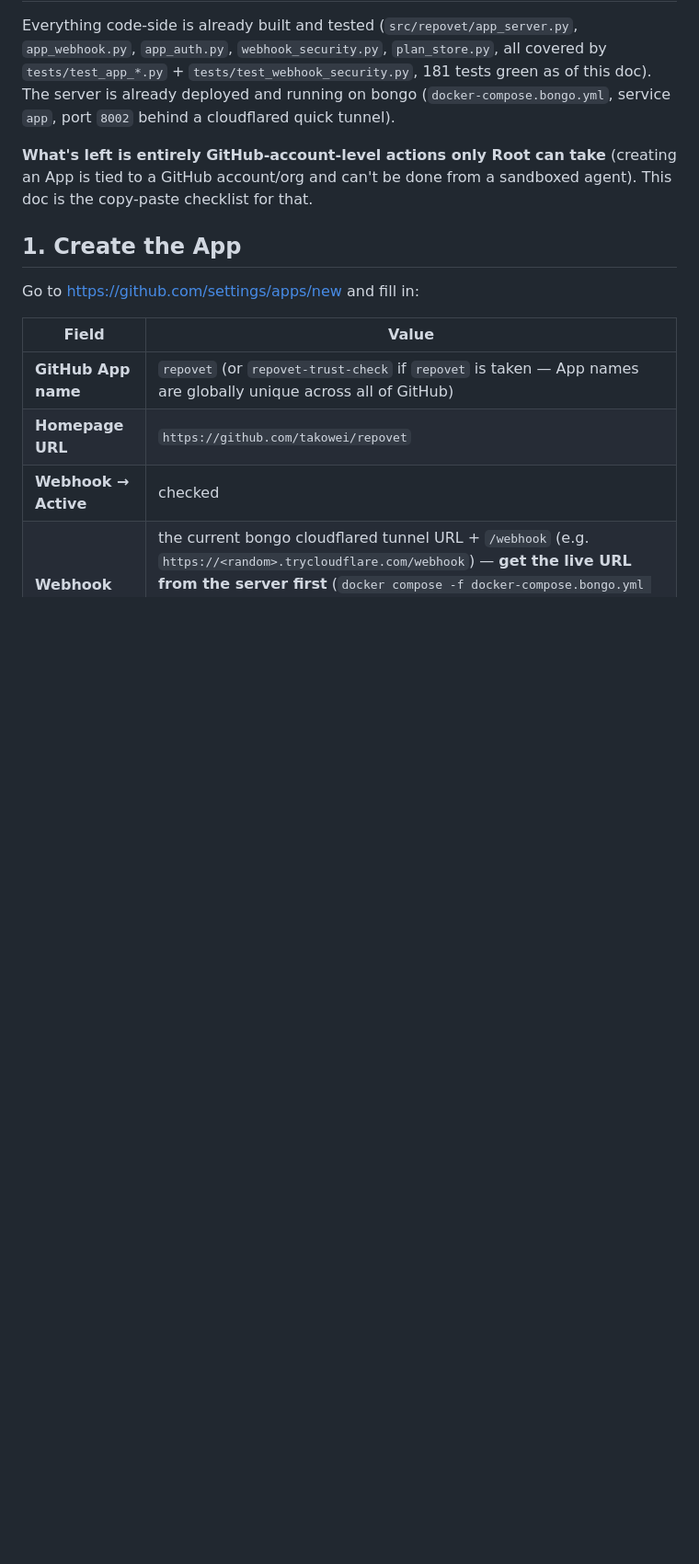
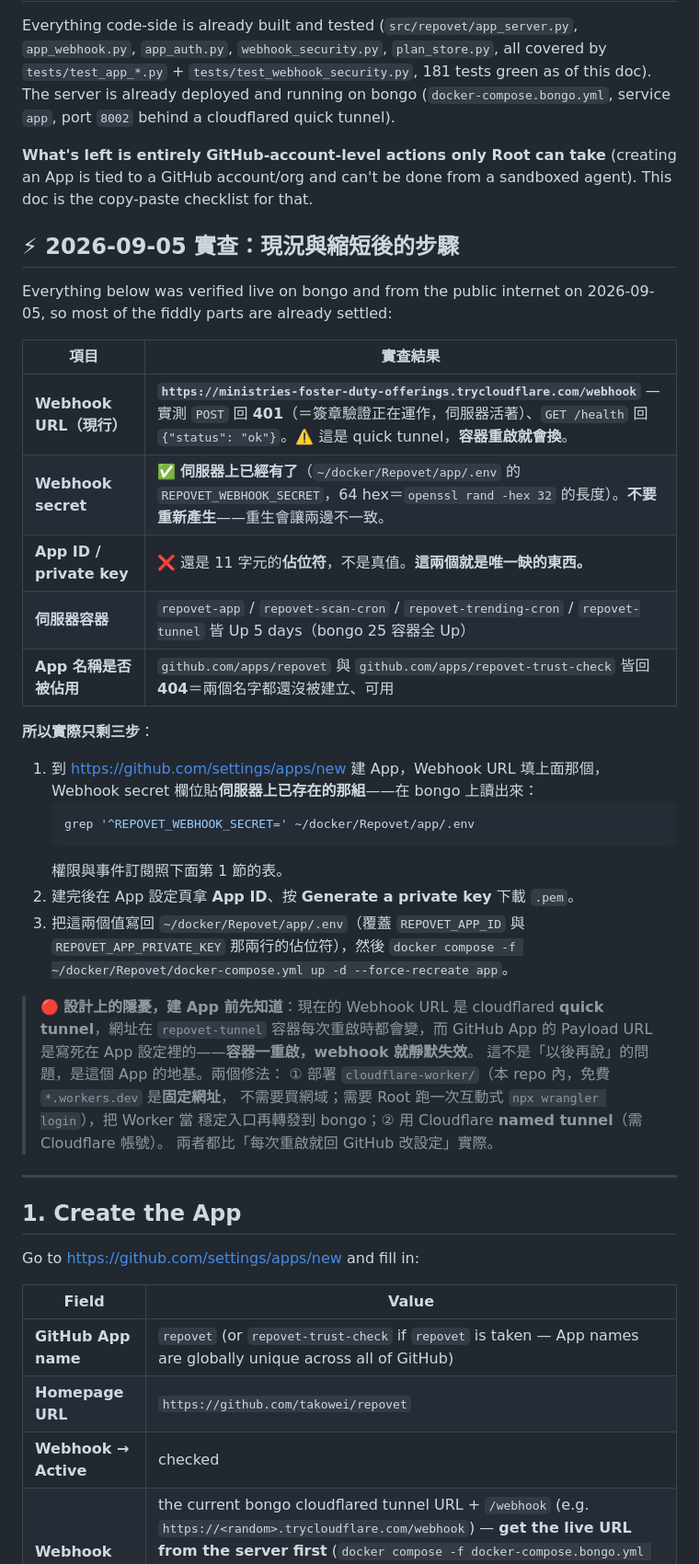
Before and after one commit to takowei/repovet, a Markdown page: docs/github-app-setup.md, the part around the change. Shown at 92% size. GitHub-like rendering; blank space fills up the shorter version.

Commit message:
Pin down what the GitHub App setup actually still needs
Verified the live state on bongo and from the public internet rather than
trusting the checklist's assumptions. Three things were already settled:
the tunnel URL is live and answering (401 on an unsigned POST, so
signature verification is active), the webhook secret already exists on
the server as a real 64-hex value, and both candidate App names are free.

Only REPOVET_APP_ID and REPOVET_APP_PRIVATE_KEY are still 11-character
placeholders — creating the App and pasting those two values back is the
entire remaining task, and the secret must NOT be regenerated.

Also flags the real design problem: the Payload URL is a cloudflared
quick tunnel that changes whenever repovet-tunnel restarts, which
silently breaks the App. The cloudflare-worker in this repo (free
*.workers.dev, stable hostname, no domain purchase) is the fix.

Co-Authored-By: Claude Opus 5 <noreply@anthropic.com>
Claude-Session: https://claude.ai/code/session_01AqgVkpYFm6qMooEbWKmZM2

````diff
--- a/docs/github-app-setup.md
+++ b/docs/github-app-setup.md
@@ -10,6 +10,43 @@ cloudflared quick tunnel).
 **What's left is entirely GitHub-account-level actions only Root can take**
 (creating an App is tied to a GitHub account/org and can't be done from a
 sandboxed agent). This doc is the copy-paste checklist for that.
+
+## ⚡ 2026-09-05 實查：現況與縮短後的步驟
+
+Everything below was verified live on bongo and from the public internet on
+2026-09-05, so most of the fiddly parts are already settled:
+
+| 項目 | 實查結果 |
+| --- | --- |
+| **Webhook URL（現行）** | **`https://ministries-foster-duty-offerings.trycloudflare.com/webhook`** — 實測 `POST` 回 **401**（＝簽章驗證正在運作，伺服器活著）、`GET /health` 回 `{"status": "ok"}`。⚠️ 這是 quick tunnel，**容器重啟就會換**。 |
+| **Webhook secret** | ✅ **伺服器上已經有了**（`~/docker/Repovet/app/.env` 的 `REPOVET_WEBHOOK_SECRET`，64 hex＝`openssl rand -hex 32` 的長度）。**不要重新產生**——重生會讓兩邊不一致。 |
+| **App ID / private key** | ❌ 還是 11 字元的**佔位符**，不是真值。**這兩個就是唯一缺的東西。** |
+| **伺服器容器** | `repovet-app` / `repovet-scan-cron` / `repovet-trending-cron` / `repovet-tunnel` 皆 Up 5 days（bongo 25 容器全 Up） |
+| **App 名稱是否被佔用** | `github.com/apps/repovet` 與 `github.com/apps/repovet-trust-check` 皆回 **404**＝兩個名字都還沒被建立、可用 |
+
+**所以實際只剩三步**：
+
+1. 到 <https://github.com/settings/apps/new> 建 App，Webhook URL 填上面那個，
+   Webhook secret 欄位貼**伺服器上已存在的那組**——在 bongo 上讀出來：
+   ```bash
+   grep '^REPOVET_WEBHOOK_SECRET=' ~/docker/Repovet/app/.env
+   ```
+   權限與事件訂閱照下面第 1 節的表。
+2. 建完後在 App 設定頁拿 **App ID**、按 **Generate a private key** 下載 `.pem`。
+3. 把這兩個值寫回 `~/docker/Repovet/app/.env`（覆蓋 `REPOVET_APP_ID` 與
+   `REPOVET_APP_PRIVATE_KEY` 那兩行的佔位符），然後
+   `docker compose -f ~/docker/Repovet/docker-compose.yml up -d --force-recreate app`。
+
+> 🔴 **設計上的隱憂，建 App 前先知道**：現在的 Webhook URL 是 cloudflared
+> **quick tunnel**，網址在 `repovet-tunnel` 容器每次重啟時都會變，而 GitHub App 的
+> Payload URL 是寫死在 App 設定裡的——**容器一重啟，webhook 就靜默失效**。
+> 這不是「以後再說」的問題，是這個 App 的地基。兩個修法：
+> ① 部署 `cloudflare-worker/`（本 repo 內，免費 `*.workers.dev` 是**固定網址**，
+>    不需要買網域；需要 Root 跑一次互動式 `npx wrangler login`），把 Worker 當
+>    穩定入口再轉發到 bongo；② 用 Cloudflare **named tunnel**（需 Cloudflare 帳號）。
+> 兩者都比「每次重啟就回 GitHub 改設定」實際。
+
+---
 
 ## 1. Create the App
 
````
